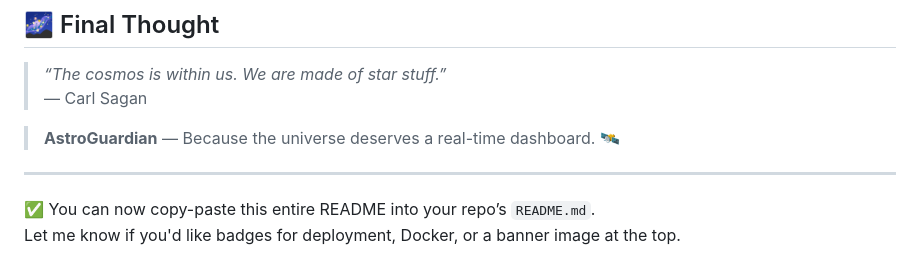
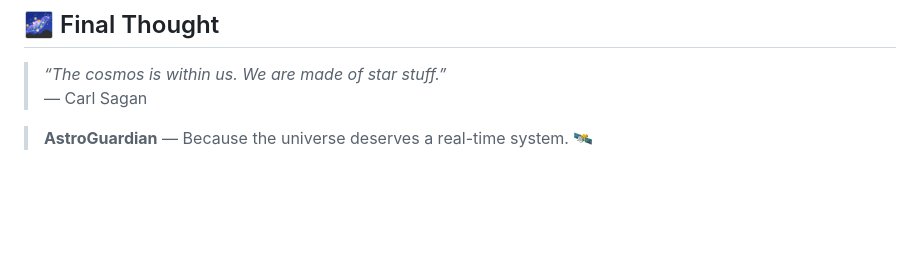
Before and after one commit to drishyatomar2904/AstroGuardian, a Markdown page: README.md, the part around the change. GitHub-like rendering; blank space fills up the shorter version.

```diff
--- a/README.md
+++ b/README.md
@@ -171,9 +171,4 @@
 > _“The cosmos is within us. We are made of star stuff.”_
 > — Carl Sagan
 
-> **AstroGuardian** — Because the universe deserves a real-time dashboard. 🛰
-
----
-
-✅ You can now copy-paste this entire README into your repo’s `README.md`.
-Let me know if you'd like badges for deployment, Docker, or a banner image at the top.
+> **AstroGuardian** — Because the universe deserves a real-time system. 🛰
```
